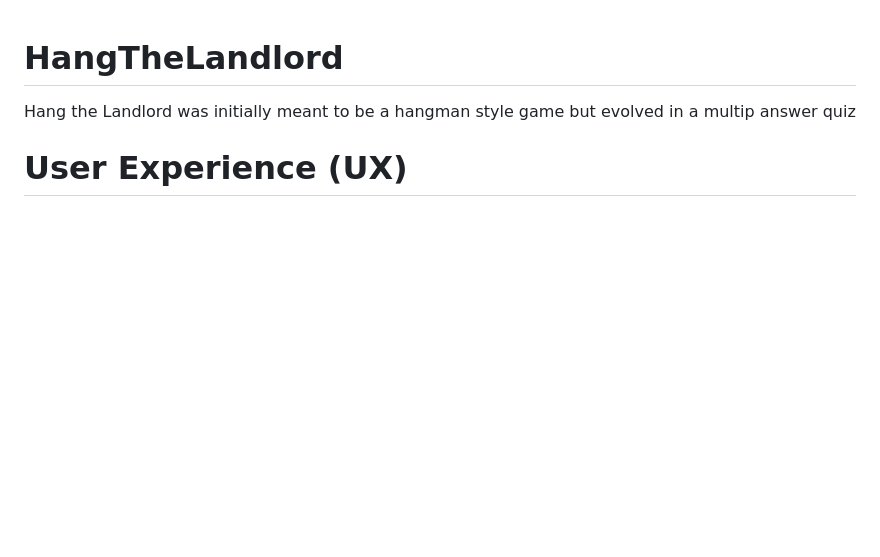
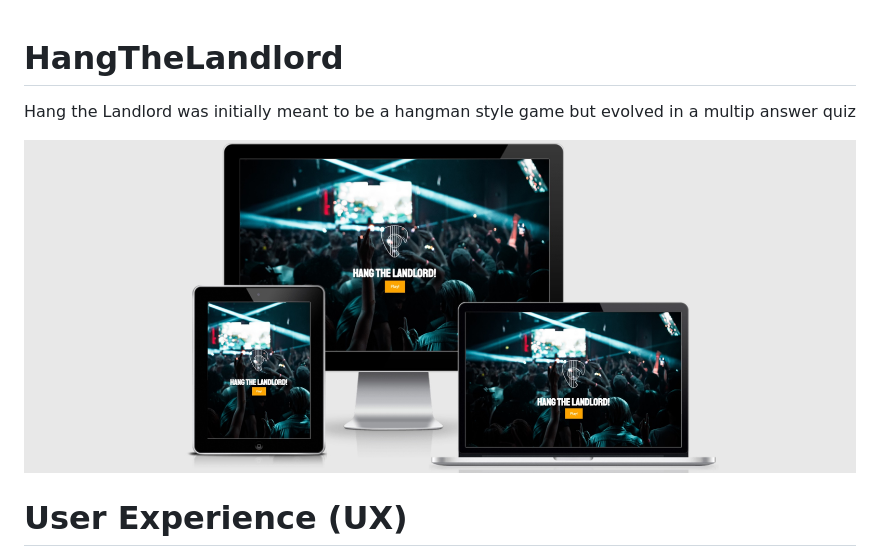
Before and after one commit to deanoandrejevic/HangTheLandlord, a Markdown page: README.md, the part around the change. GitHub-like rendering; pictures changed too: assets/images/AmIResponsive.jpg (added); blank space fills up the shorter version.

```diff
--- a/README.md
+++ b/README.md
@@ -1,7 +1,8 @@
 # HangTheLandlord
 
+Hang the Landlord was initially meant to be a hangman style game but evolved in a multip answer quiz
 
-Hang the Landlord was initially meant to be a hangman style game but evolved in a multip answer quiz
+![Image of live website on multiple devices](/assets/images/AmIResponsive.jpg)
 
 # User Experience (UX)
 
```
Also changed, not shown: assets/images/Company-Logo.png (renamed from assets/images/Company Logo.png), 2 other files.
